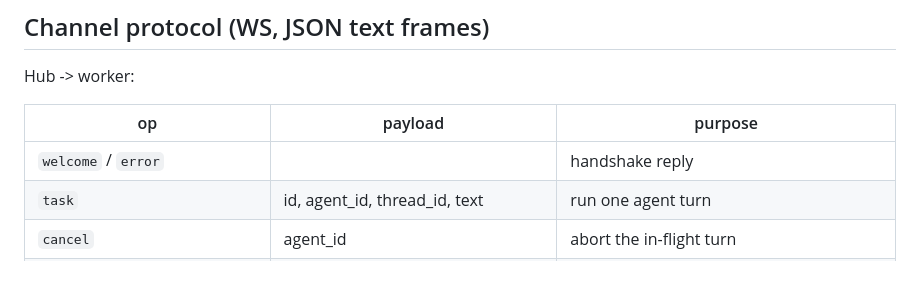
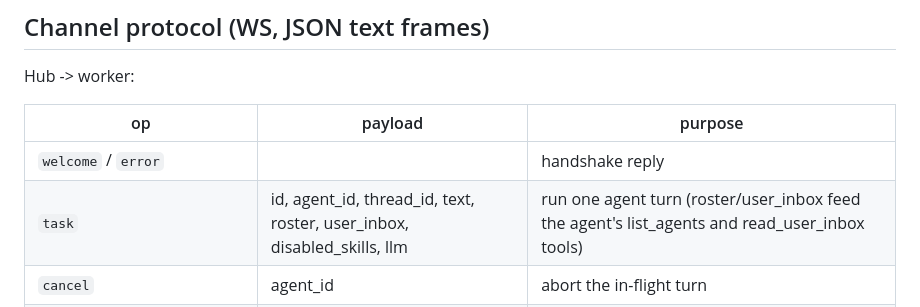
Before and after one commit to leestripp/hivemind, a Markdown page: docs/hive-worker.md, the part around the change. GitHub-like rendering; blank space fills up the shorter version.

```diff
--- a/docs/hive-worker.md
+++ b/docs/hive-worker.md
@@ -50,7 +50,7 @@ Hub -> worker:
 | op | payload | purpose |
 |----|---------|---------|
 | `welcome` / `error` | | handshake reply |
-| `task` | id, agent_id, thread_id, text | run one agent turn |
+| `task` | id, agent_id, thread_id, text, roster, user_inbox, disabled_skills, llm | run one agent turn (roster/user_inbox feed the agent's list_agents and read_user_inbox tools) |
 | `cancel` | agent_id | abort the in-flight turn |
 | `approval_resp` | id, allow | user's approve/deny for a pending tool call |
 | `agent_spawn` | agent_id, name, model, system_prompt, auto_approve, mcp_servers | create/ensure container + exec hive-agent (idempotent: "already running") |
```
Also changed, not shown: README.md (+4 -0 lines), docs/android.md (added, +99 -0 lines).
